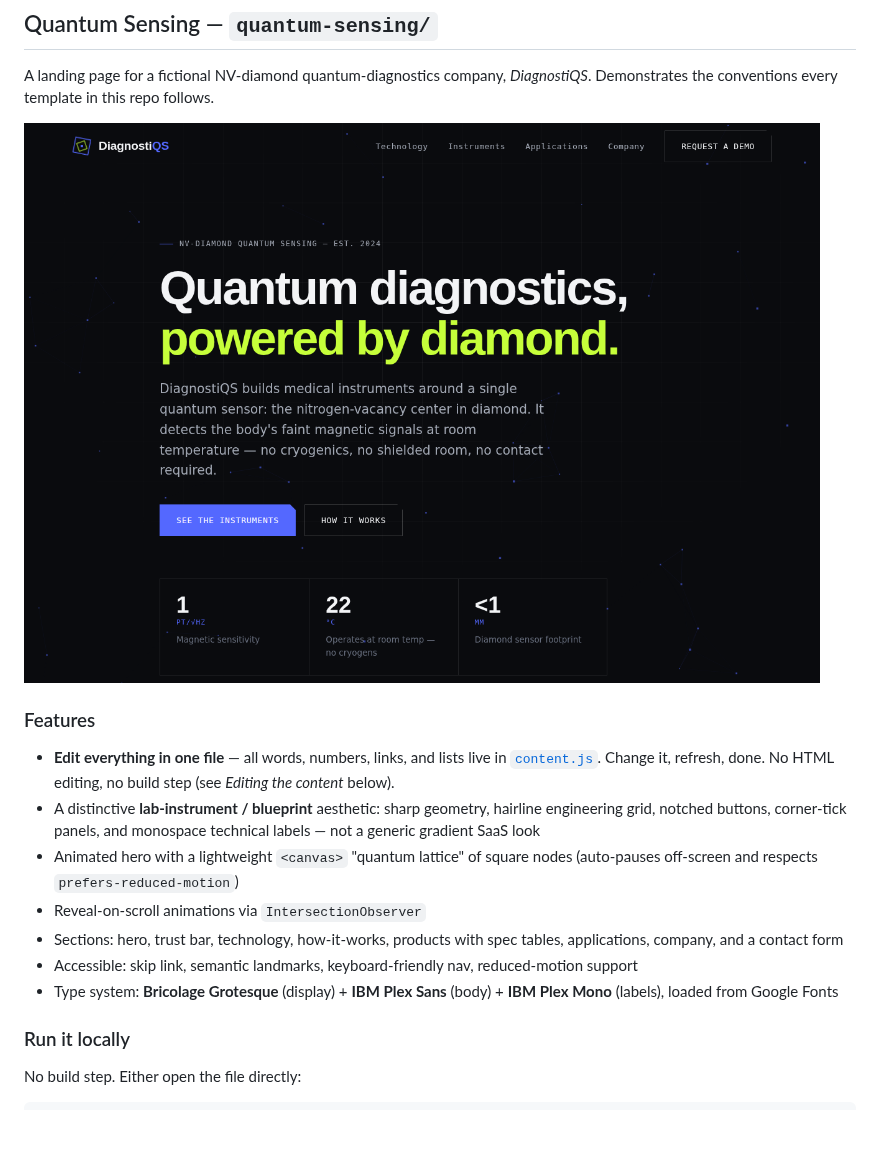
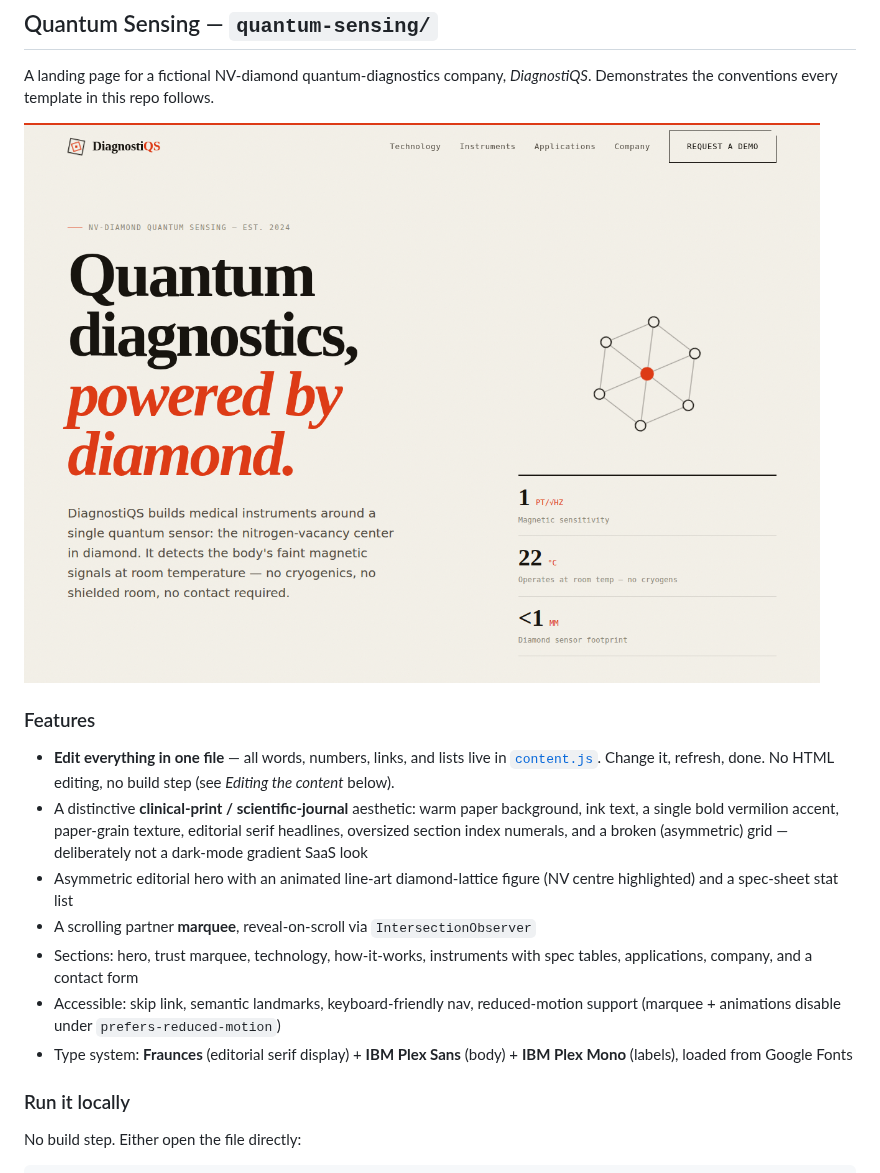
Before and after one commit to djmonagan1-sys/deeptech-web-templates, a Markdown page: README.md, the part around the change. Drawn GitHub-style; pictures changed too: quantum-sensing/assets/preview.png; blank space fills up the shorter version.

```diff
--- a/README.md
+++ b/README.md
@@ -29,18 +29,19 @@ A landing page for a fictional NV-diamond quantum-diagnostics company,
 - **Edit everything in one file** — all words, numbers, links, and lists live
   in [`content.js`](./quantum-sensing/content.js). Change it, refresh, done.
   No HTML editing, no build step (see *Editing the content* below).
-- A distinctive **lab-instrument / blueprint** aesthetic: sharp geometry,
-  hairline engineering grid, notched buttons, corner-tick panels, and
-  monospace technical labels — not a generic gradient SaaS look
-- Animated hero with a lightweight `<canvas>` "quantum lattice" of square
-  nodes (auto-pauses off-screen and respects `prefers-reduced-motion`)
-- Reveal-on-scroll animations via `IntersectionObserver`
-- Sections: hero, trust bar, technology, how-it-works, products with spec
-  tables, applications, company, and a contact form
+- A distinctive **clinical-print / scientific-journal** aesthetic: warm paper
+  background, ink text, a single bold vermilion accent, paper-grain texture,
+  editorial serif headlines, oversized section index numerals, and a broken
+  (asymmetric) grid — deliberately not a dark-mode gradient SaaS look
+- Asymmetric editorial hero with an animated line-art diamond-lattice figure
+  (NV centre highlighted) and a spec-sheet stat list
+- A scrolling partner **marquee**, reveal-on-scroll via `IntersectionObserver`
+- Sections: hero, trust marquee, technology, how-it-works, instruments with
+  spec tables, applications, company, and a contact form
 - Accessible: skip link, semantic landmarks, keyboard-friendly nav,
-  reduced-motion support
-- Type system: **Bricolage Grotesque** (display) + **IBM Plex Sans** (body) +
-  **IBM Plex Mono** (labels), loaded from Google Fonts
+  reduced-motion support (marquee + animations disable under `prefers-reduced-motion`)
+- Type system: **Fraunces** (editorial serif display) + **IBM Plex Sans**
+  (body) + **IBM Plex Mono** (labels), loaded from Google Fonts
 
 ### Run it locally
 
```
Also changed, not shown: 4 other files.
